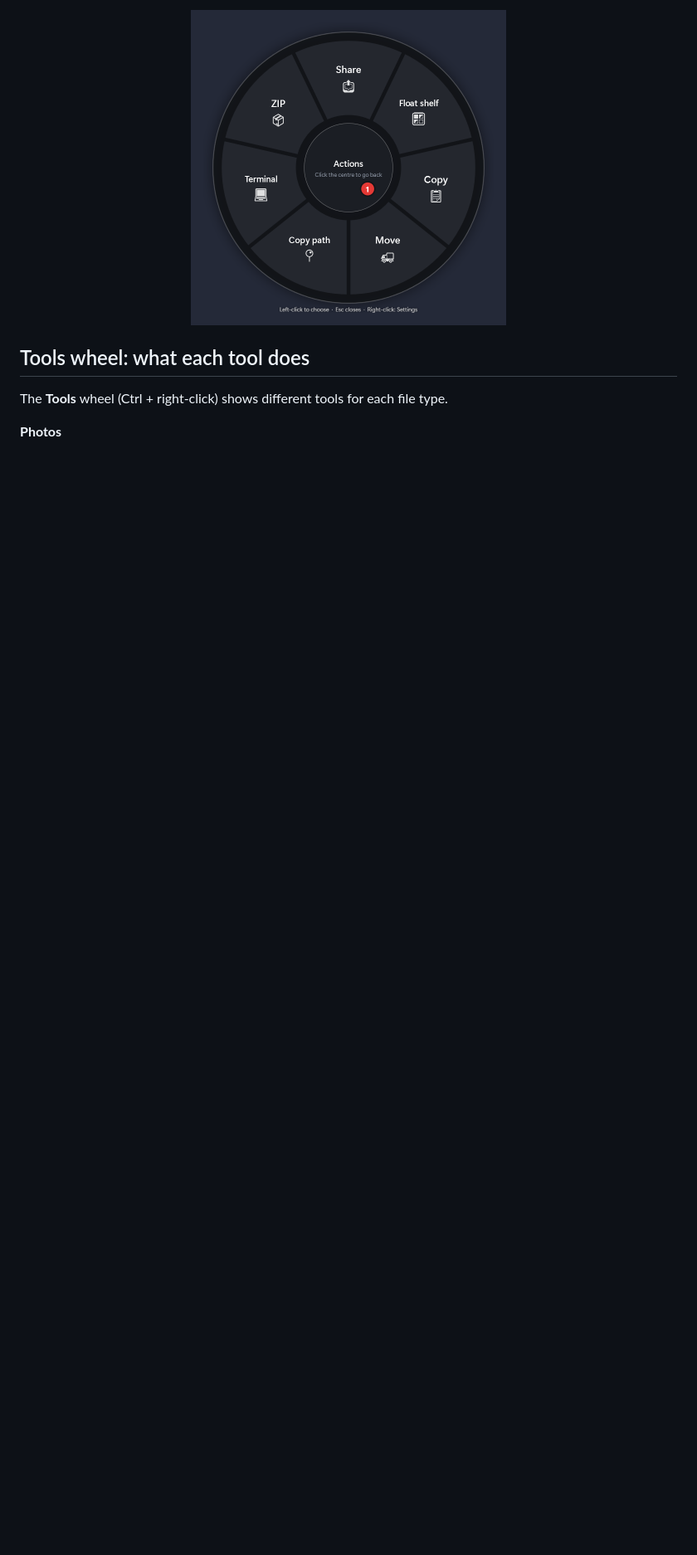
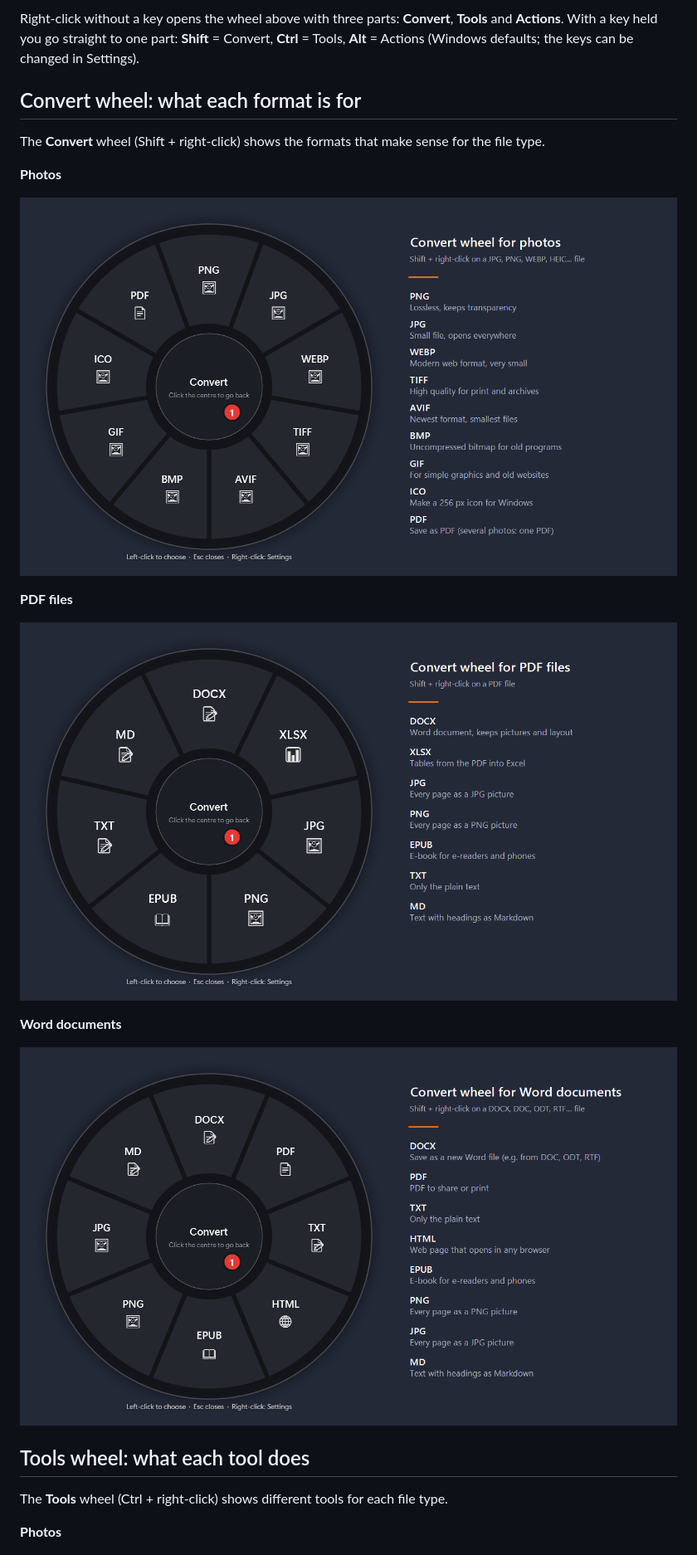
Before and after one commit to gokerbekir66/gkrstudio-releases, a Markdown page: README.md, the part around one of its changes. Shown at 83% size. Rendered like a GitHub page; pictures changed too: screenshots/wheel-actions.png (deleted), screenshots/wheel-convert-pdf.png (added), screenshots/wheel-convert-photo.png (added); blank space fills up the shorter version.

Commit message:
README: Convert and Actions wheels with explanations per file type

```diff
--- a/README.md
+++ b/README.md
@@ -12,7 +11,19 @@ Convert, edit and download files straight from a radial wheel — on **Windows**
 </p>
-<p align="center">
-  <img src="screenshots/wheel-actions.png" alt="Actions wheel: share, float shelf, copy, move, copy path, terminal, ZIP" width="380">
-</p>
+
+Right-click without a key opens the wheel above with three parts: **Convert**, **Tools** and **Actions**. With a key held you go straight to one part: **Shift** = Convert, **Ctrl** = Tools, **Alt** = Actions (Windows defaults; the keys can be changed in Settings).
+
+## Convert wheel: what each format is for
+
+The **Convert** wheel (Shift + right-click) shows the formats that make sense for the file type.
+
+**Photos**
+<p align="center"><img src="screenshots/wheel-convert-photo.png" alt="Convert wheel for photos: PNG, JPG, WEBP, TIFF, AVIF, BMP, GIF, ICO, PDF, each with a short explanation" width="820"></p>
+
+**PDF files**
+<p align="center"><img src="screenshots/wheel-convert-pdf.png" alt="Convert wheel for PDF files: DOCX, XLSX, JPG, PNG, EPUB, TXT, MD, each with a short explanation" width="820"></p>
+
+**Word documents**
+<p align="center"><img src="screenshots/wheel-convert-word.png" alt="Convert wheel for Word documents: DOCX, PDF, TXT, HTML, EPUB, PNG, JPG, MD, each with a short explanation" width="820"></p>
 
 ## Tools wheel: what each tool does
 
```
Also changed, not shown: other parts of README.md (+6 -1 lines), screenshots/wheel-actions-explained.png (added), screenshots/wheel-convert.png (deleted).
